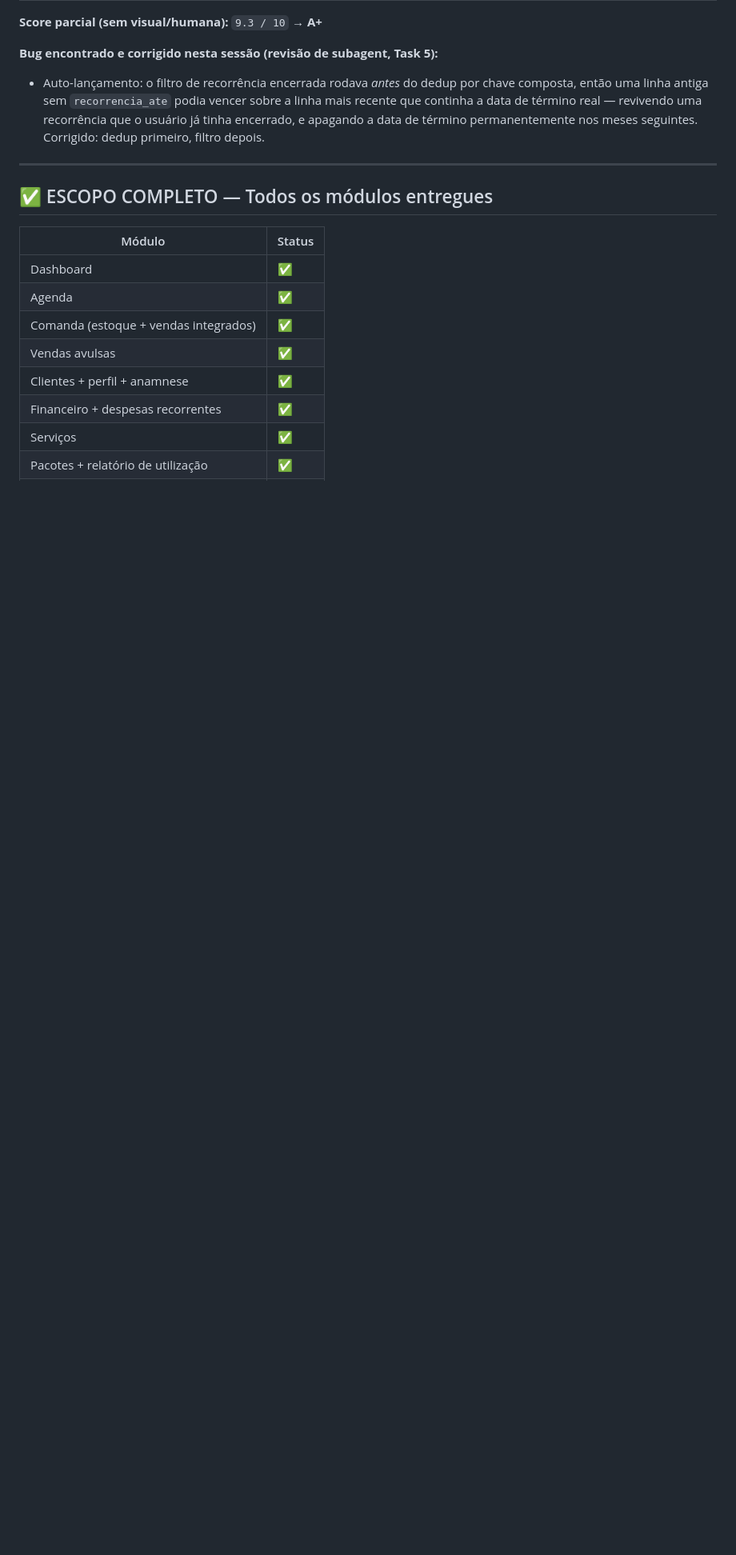
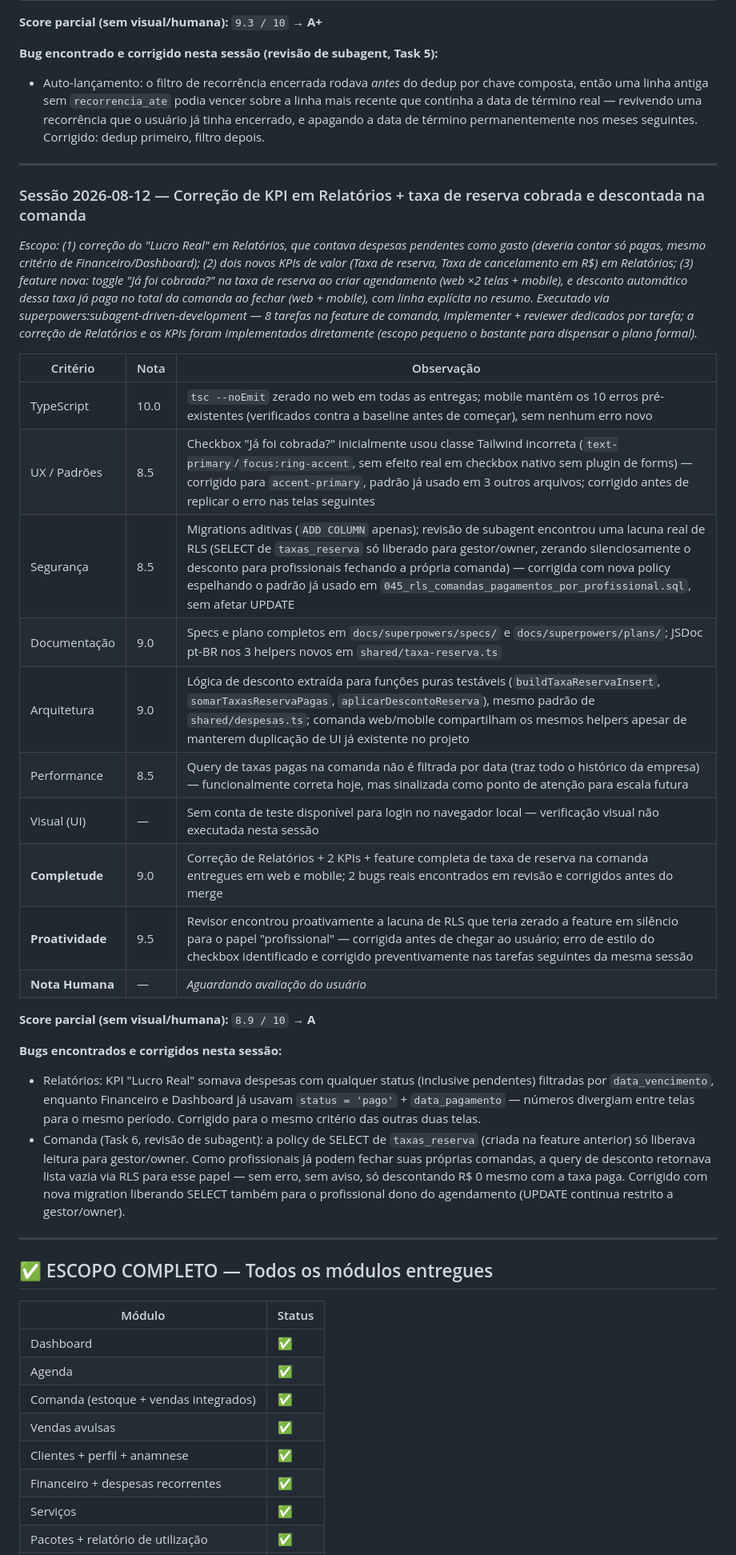
Before and after one commit to ruan-lopes16/bellamore-app, a Markdown page: CLAUDE.md, the part around the change. Shown at 80% size. Rendered like a GitHub page; blank space fills up the shorter version.

Commit message:
docs: registra auditoria da sessao de relatorios e taxa de reserva na comanda

```diff
--- a/CLAUDE.md
+++ b/CLAUDE.md
@@ -158,6 +158,38 @@
 
 ---
 
+### Sessão 2026-08-12 — Correção de KPI em Relatórios + taxa de reserva cobrada e descontada na comanda
+
+*Escopo: (1) correção do "Lucro Real" em Relatórios, que contava despesas pendentes como gasto*
+*(deveria contar só pagas, mesmo critério de Financeiro/Dashboard); (2) dois novos KPIs de valor*
+*(Taxa de reserva, Taxa de cancelamento em R$) em Relatórios; (3) feature nova: toggle "Já foi*
+*cobrada?" na taxa de reserva ao criar agendamento (web ×2 telas + mobile), e desconto automático*
+*dessa taxa já paga no total da comanda ao fechar (web + mobile), com linha explícita no resumo.*
+*Executado via superpowers:subagent-driven-development — 8 tarefas na feature de comanda,*
+*implementer + reviewer dedicados por tarefa; a correção de Relatórios e os KPIs foram*
+*implementados diretamente (escopo pequeno o bastante para dispensar o plano formal).*
+
+| Critério        | Nota | Observação |
+|-----------------|------|------------|
+| TypeScript      | 10.0 | `tsc --noEmit` zerado no web em todas as entregas; mobile mantém os 10 erros pré-existentes (verificados contra a baseline antes de começar), sem nenhum erro novo |
+| UX / Padrões    | 8.5  | Checkbox "Já foi cobrada?" inicialmente usou classe Tailwind incorreta (`text-primary`/`focus:ring-accent`, sem efeito real em checkbox nativo sem plugin de forms) — corrigido para `accent-primary`, padrão já usado em 3 outros arquivos; corrigido antes de replicar o erro nas telas seguintes |
+| Segurança       | 8.5  | Migrations aditivas (`ADD COLUMN` apenas); revisão de subagent encontrou uma lacuna real de RLS (SELECT de `taxas_reserva` só liberado para gestor/owner, zerando silenciosamente o desconto para profissionais fechando a própria comanda) — corrigida com nova policy espelhando o padrão já usado em `045_rls_comandas_pagamentos_por_profissional.sql`, sem afetar UPDATE |
+| Documentação    | 9.0  | Specs e plano completos em `docs/superpowers/specs/` e `docs/superpowers/plans/`; JSDoc pt-BR nos 3 helpers novos em `shared/taxa-reserva.ts` |
+| Arquitetura     | 9.0  | Lógica de desconto extraída para funções puras testáveis (`buildTaxaReservaInsert`, `somarTaxasReservaPagas`, `aplicarDescontoReserva`), mesmo padrão de `shared/despesas.ts`; comanda web/mobile compartilham os mesmos helpers apesar de manterem duplicação de UI já existente no projeto |
+| Performance     | 8.5  | Query de taxas pagas na comanda não é filtrada por data (traz todo o histórico da empresa) — funcionalmente correta hoje, mas sinalizada como ponto de atenção para escala futura |
+| Visual (UI)     | —    | Sem conta de teste disponível para login no navegador local — verificação visual não executada nesta sessão |
+| **Completude**  | 9.0  | Correção de Relatórios + 2 KPIs + feature completa de taxa de reserva na comanda entregues em web e mobile; 2 bugs reais encontrados em revisão e corrigidos antes do merge |
+| **Proatividade**| 9.5  | Revisor encontrou proativamente a lacuna de RLS que teria zerado a feature em silêncio para o papel "profissional" — corrigida antes de chegar ao usuário; erro de estilo do checkbox identificado e corrigido preventivamente nas tarefas seguintes da mesma sessão |
+| **Nota Humana** | —    | *Aguardando avaliação do usuário* |
+
+**Score parcial (sem visual/humana):** `8.9 / 10` → **A**
+
+**Bugs encontrados e corrigidos nesta sessão:**
+- Relatórios: KPI "Lucro Real" somava despesas com qualquer status (inclusive pendentes) filtradas por `data_vencimento`, enquanto Financeiro e Dashboard já usavam `status = 'pago'` + `data_pagamento` — números divergiam entre telas para o mesmo período. Corrigido para o mesmo critério das outras duas telas.
+- Comanda (Task 6, revisão de subagent): a policy de SELECT de `taxas_reserva` (criada na feature anterior) só liberava leitura para gestor/owner. Como profissionais já podem fechar suas próprias comandas, a query de desconto retornava lista vazia via RLS para esse papel — sem erro, sem aviso, só descontando R$ 0 mesmo com a taxa paga. Corrigido com nova migration liberando SELECT também para o profissional dono do agendamento (UPDATE continua restrito a gestor/owner).
+
+---
+
 ## ✅ ESCOPO COMPLETO — Todos os módulos entregues
 
 | Módulo | Status |
```
